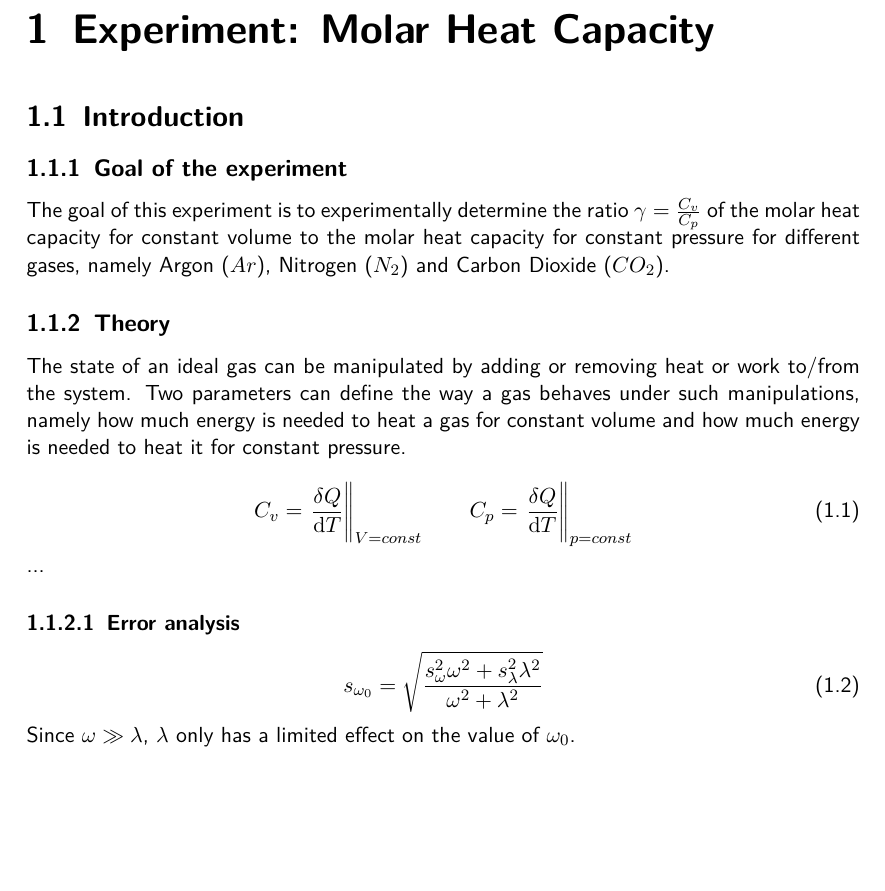
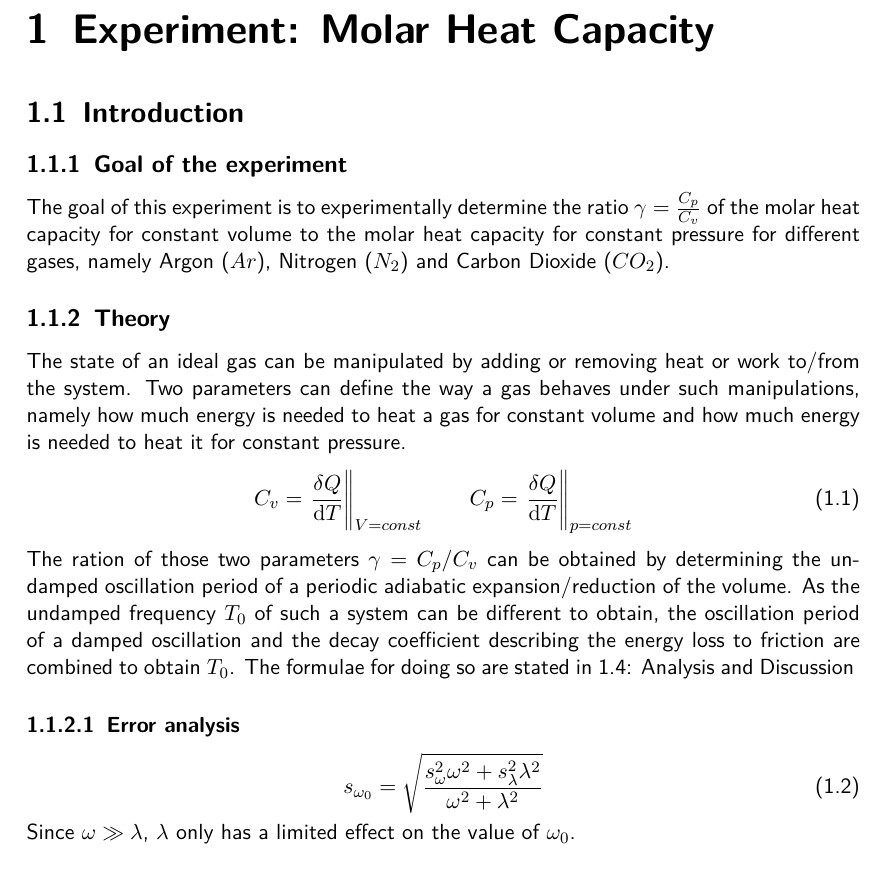
Before and after one commit to HappyEmu/physics-reports, a LaTeX document (exp11/report/report11.tex): part of page 3 of 9, cut so that both start at the same text, the shorter picture padded with empty space. Compiled offline with pdfLaTeX.

Commit message:
more theory
	modified:   exp11/report/report11.tex

```diff
--- a/exp11/report/report11.tex
+++ b/exp11/report/report11.tex
@@ -41,7 +41,7 @@
 
 
 \subsection{Goal of the experiment}
-The goal of this experiment is to experimentally determine the ratio $\gamma = \frac{C_v}{C_p}$ of the molar heat capacity for constant volume to the molar heat capacity for constant pressure for different gases, namely Argon ($Ar$), Nitrogen ($N_2$) and Carbon Dioxide ($CO_2$).
+The goal of this experiment is to experimentally determine the ratio $\gamma = \frac{C_p}{C_v}$ of the molar heat capacity for constant volume to the molar heat capacity for constant pressure for different gases, namely Argon ($Ar$), Nitrogen ($N_2$) and Carbon Dioxide ($CO_2$).
 
 \subsection{Theory}
 The state of an ideal gas can be manipulated by adding or removing heat or work to/from the system. Two parameters can define the way a gas behaves under such manipulations, namely how much energy is needed to heat a gas for constant volume and how much energy is needed to heat it for constant pressure.
@@ -49,7 +49,7 @@ The state of an ideal gas can be manipulated by adding or removing heat or work
 C_v = \left. \frac{\delta Q}{\dif{T}} \right\|_{V=const}
 \qquad C_p = \left. \frac{\delta Q}{\dif{T}} \right\|_{p=const}
 \end{equation}
-...
+The ration of those two parameters $\gamma = C_p/C_v$ can be obtained by determining the undamped oscillation period of a periodic adiabatic expansion/reduction of the volume. As the undamped frequency $T_0$ of such a system can be different to obtain, the oscillation period of a damped oscillation and the decay coefficient describing the energy loss to friction are combined to obtain $T_0$. The formulae for doing so are stated in \ref{sec:discussion}: \nameref{sec:discussion}
 \
 \subsubsection{Error analysis}
 \begin{equation}
```
Also changed, not shown: exp11/report/report11.tex (1 more changed lines).
